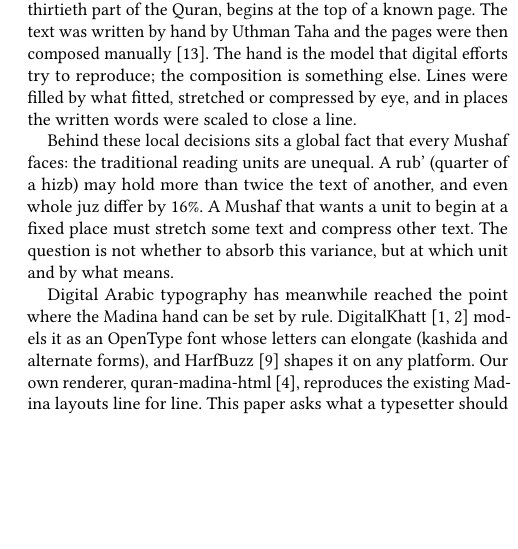
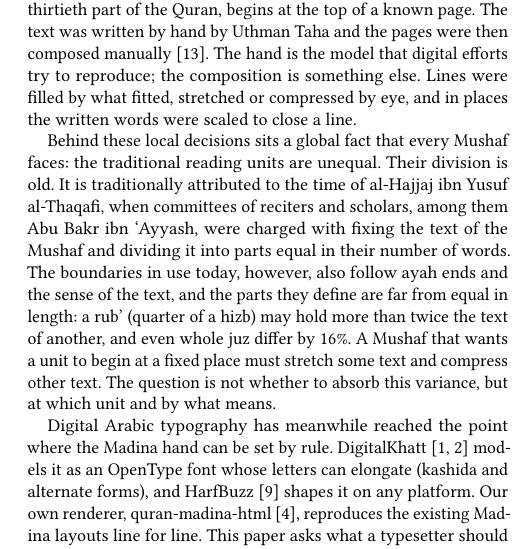
Before and after one commit to tarekeldeeb/quran-nazm, a LaTeX paper (paper/main.tex): part of one column of page 2 of 11, cut so that both start at the same text, the shorter picture padded with empty space. Compiled offline with pdfLaTeX.

Commit message:
Paper v0.3.2: historical origin of the division in the introduction
Co-Authored-By: Claude Opus 5.5 <noreply@anthropic.com>
Claude-Session: https://claude.ai/code/session_01QDEveD2oNZbckD8r6Zq3ee

```diff
--- a/paper/main.tex
+++ b/paper/main.tex
@@ -13,7 +13,7 @@
 \definecolor{nazm}{HTML}{2F6B55}
 \definecolor{madina}{HTML}{C2412D}
 \newcommand{\x}{\ensuremath{\times}}
-\newcommand{\paperversion}{v0.3.1}% bump on each revision
+\newcommand{\paperversion}{v0.3.2}% bump on each revision
 
 \settopmatter{printacmref=false}
 \setcopyright{none}
@@ -60,7 +60,7 @@ Printed Qurans are organised in reading units (the juz, the hizb and its quarter
 \section{Introduction}
 The Madina Mushaf has shaped how the Quran looks to readers for four decades. Its fifteen-line pages have become a shared map: readers memorise by page, teachers assign by page, and a juz, the thirtieth part of the Quran, begins at the top of a known page. The text was written by hand by Uthman Taha and the pages were then composed manually~\cite{kfgqpc}. The hand is the model that digital efforts try to reproduce; the composition is something else. Lines were filled by what fitted, stretched or compressed by eye, and in places the written words were scaled to close a line.
 
-Behind these local decisions sits a global fact that every Mushaf faces: the traditional reading units are unequal. A rub' (quarter of a hizb) may hold more than twice the text of another, and even whole juz differ by 16\%. A Mushaf that wants a unit to begin at a fixed place must stretch some text and compress other text. The question is not whether to absorb this variance, but at which unit and by what means.
+Behind these local decisions sits a global fact that every Mushaf faces: the traditional reading units are unequal. Their division is old. It is traditionally attributed to the time of al-Hajjaj ibn Yusuf al-Thaqafi, when committees of reciters and scholars, among them Abu Bakr ibn `Ayyash, were charged with fixing the text of the Mushaf and dividing it into parts equal in their number of words. The boundaries in use today, however, also follow ayah ends and the sense of the text, and the parts they define are far from equal in length: a rub' (quarter of a hizb) may hold more than twice the text of another, and even whole juz differ by 16\%. A Mushaf that wants a unit to begin at a fixed place must stretch some text and compress other text. The question is not whether to absorb this variance, but at which unit and by what means.
 
 Digital Arabic typography has meanwhile reached the point where the Madina hand can be set by rule. DigitalKhatt~\cite{digitalkhatt,anane2021} models it as an OpenType font whose letters can elongate (kashida and alternate forms), and HarfBuzz~\cite{harfbuzz} shapes it on any platform. Our own renderer, quran-madina-html~\cite{qmh}, reproduces the existing Madina layouts line for line. This paper asks what a typesetter should do when it is free to choose the layout. Our contributions are:
 \begin{enumerate}
```
Also changed, not shown: paper/README.md, 1 other file.
